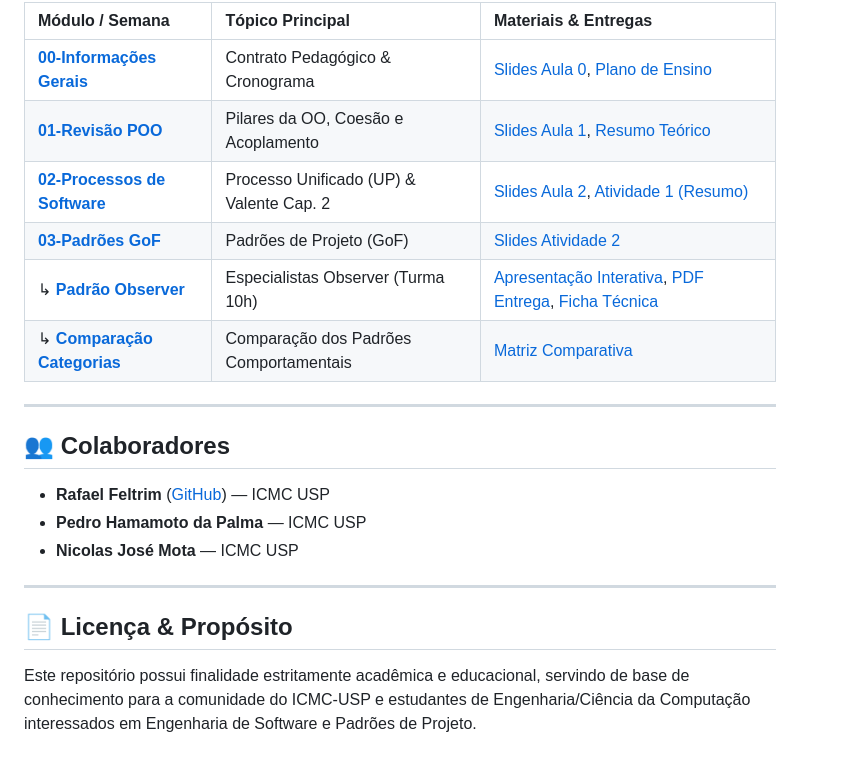
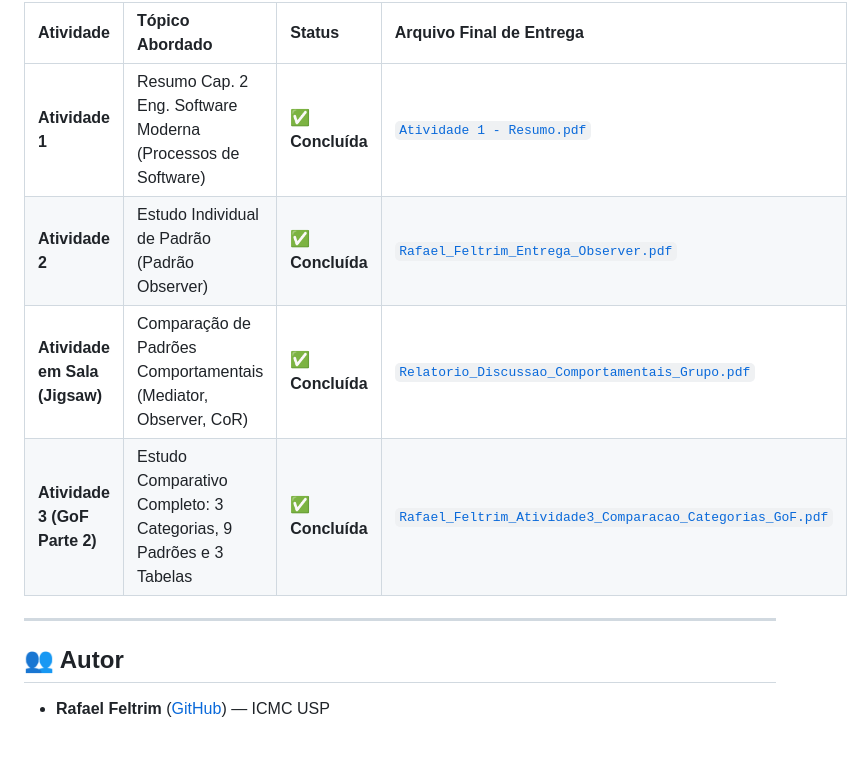
Before and after one commit to RaFeltrim/APOO-USP, a Markdown page: README.md, the part around one of its changes. GitHub-like rendering.

```diff
--- a/README.md
+++ b/README.md
@@ -70,23 +81,13 @@ APOO - USP/
 
-| Módulo / Semana | Tópico Principal | Materiais & Entregas |
-| :--- | :--- | :--- |
-| **[00-Informações Gerais](./00-Informacoes-Gerais/)** | Contrato Pedagógico & Cronograma | [Slides Aula 0](./00-Informacoes-Gerais/Aula%200%20-%20Apresenta%C3%A7%C3%A3o%20da%20Disciplina.pdf), [Plano de Ensino](./00-Informacoes-Gerais/SSC0124%20-%20APOO%20-%20Planejamento%20disciplina.docx.pdf) |
-| **[01-Revisão POO](./01-Revisao-Paradigma-OO/)** | Pilares da OO, Coesão e Acoplamento | [Slides Aula 1](./01-Revisao-Paradigma-OO/Aula%2001%20-%20O%20paradigma%20de%20orienta%C3%A7%C3%A3o%20a%20objetos.pdf), [Resumo Teórico](./01-Revisao-Paradigma-OO/README.md) |
-| **[02-Processos de Software](./02-Processos-Desenvolvimento-Software/)** | Processo Unificado (UP) & Valente Cap. 2 | [Slides Aula 2](./02-Processos-Desenvolvimento-Software/Aula%2002%20-%20An%C3%A1lise%20e%20Design%20de%20Software%20e%20o%20Processo%20Unificado.pdf), [Atividade 1 (Resumo)](./02-Processos-Desenvolvimento-Software/Atividade%201%20-%20Resumo.pdf) |
-| **[03-Padrões GoF](./03-Padroes-de-Projeto-GoF/)** | Padrões de Projeto (GoF) | [Slides Atividade 2](./03-Padroes-de-Projeto-GoF/Atividade%202%20-%20%20Padr%C3%B5es%20GoF%20-%20primeira%20parte.pdf) |
-| ↳ **[Padrão Observer](./03-Padroes-de-Projeto-GoF/01-Padrao-Observer/)** | Especialistas Observer (Turma 10h) | [Apresentação Interativa](./03-Padroes-de-Projeto-GoF/01-Padrao-Observer/Apresentacao-Web/), [PDF Entrega](./03-Padroes-de-Projeto-GoF/01-Padrao-Observer/Rafael_Feltrim_Entrega_Observer.pdf), [Ficha Técnica](./03-Padroes-de-Projeto-GoF/01-Padrao-Observer/README.md) |
-| ↳ **[Comparação Categorias](./03-Padroes-de-Projeto-GoF/02-Atividade-Comparacao-Categorias/)** | Comparação dos Padrões Comportamentais | [Matriz Comparativa](./03-Padroes-de-Projeto-GoF/02-Atividade-Comparacao-Categorias/README.md) |
+| Atividade | Tópico Abordado | Status | Arquivo Final de Entrega |
+| :--- | :--- | :--- | :--- |
+| **Atividade 1** | Resumo Cap. 2 Eng. Software Moderna (Processos de Software) | ✅ **Concluída** | [`Atividade 1 - Resumo.pdf`](./02-Processos-Desenvolvimento-Software/Atividade%201%20-%20Resumo.pdf) |
+| **Atividade 2** | Estudo Individual de Padrão (Padrão Observer) | ✅ **Concluída** | [`Rafael_Feltrim_Entrega_Observer.pdf`](./03-Padroes-de-Projeto-GoF/01-Padrao-Observer/Rafael_Feltrim_Entrega_Observer.pdf) |
+| **Atividade em Sala (Jigsaw)** | Comparação de Padrões Comportamentais (Mediator, Observer, CoR) | ✅ **Concluída** | [`Relatorio_Discussao_Comportamentais_Grupo.pdf`](./03-Padroes-de-Projeto-GoF/02-Atividade-Comparacao-Categorias/Relatorio_Discussao_Comportamentais_Grupo.pdf) |
+| **Atividade 3 (GoF Parte 2)** | Estudo Comparativo Completo: 3 Categorias, 9 Padrões e 3 Tabelas | ✅ **Concluída** | [`Rafael_Feltrim_Atividade3_Comparacao_Categorias_GoF.pdf`](./03-Padroes-de-Projeto-GoF/03-Atividade-Comparacao-Categorias-Completa/Rafael_Feltrim_Atividade3_Comparacao_Categorias_GoF.pdf) |
 
 ---
 
-## 👥 Colaboradores
+## 👥 Autor
 
 - **Rafael Feltrim** ([GitHub](https://github.com/RaFeltrim)) — ICMC USP
-- **Pedro Hamamoto da Palma** — ICMC USP
-- **Nicolas José Mota** — ICMC USP
-
----
-
-## 📄 Licença & Propósito
-
-Este repositório possui finalidade estritamente acadêmica e educacional, servindo de base de conhecimento para a comunidade do ICMC-USP e estudantes de Engenharia/Ciência da Computação interessados em Engenharia de Software e Padrões de Projeto.
```
Also changed, not shown: other parts of README.md (+36 -25 lines).
